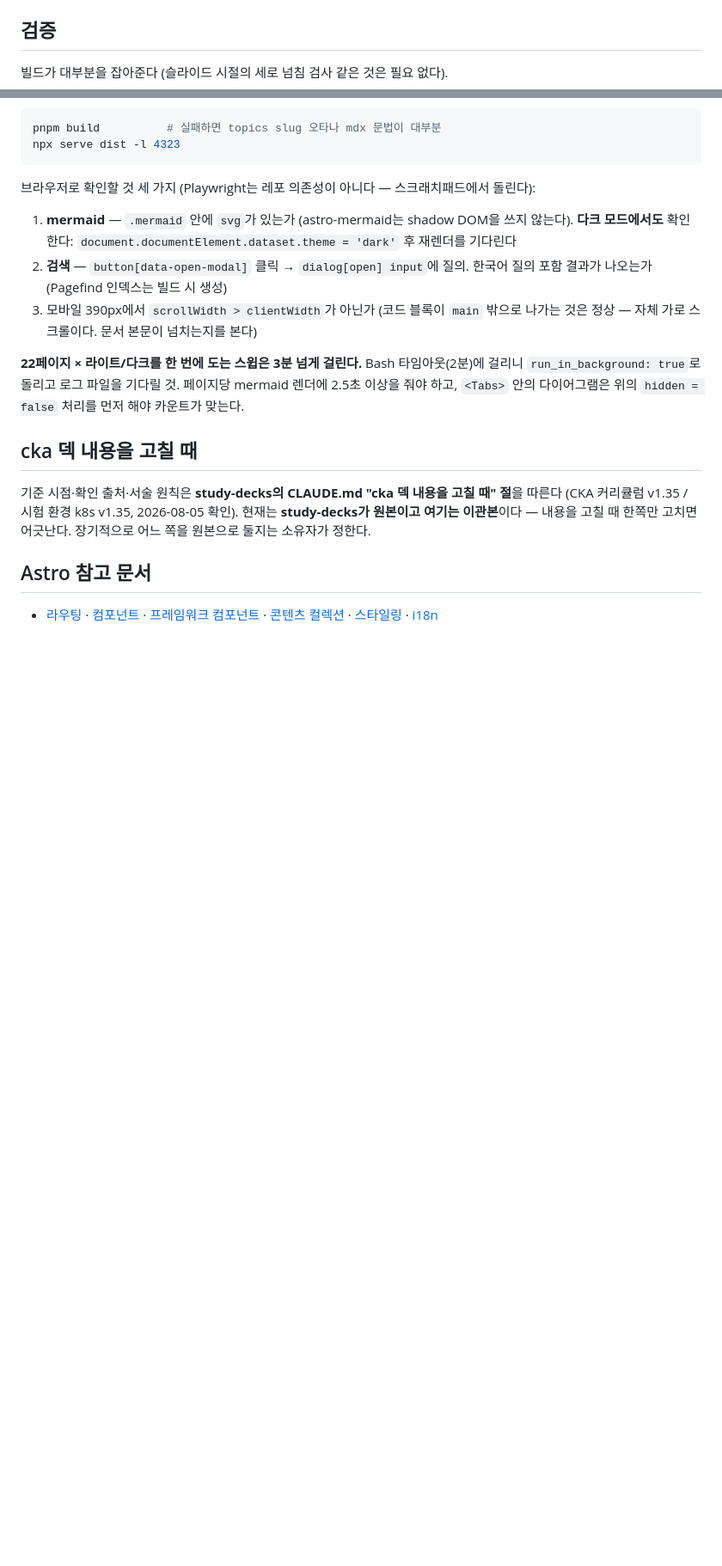
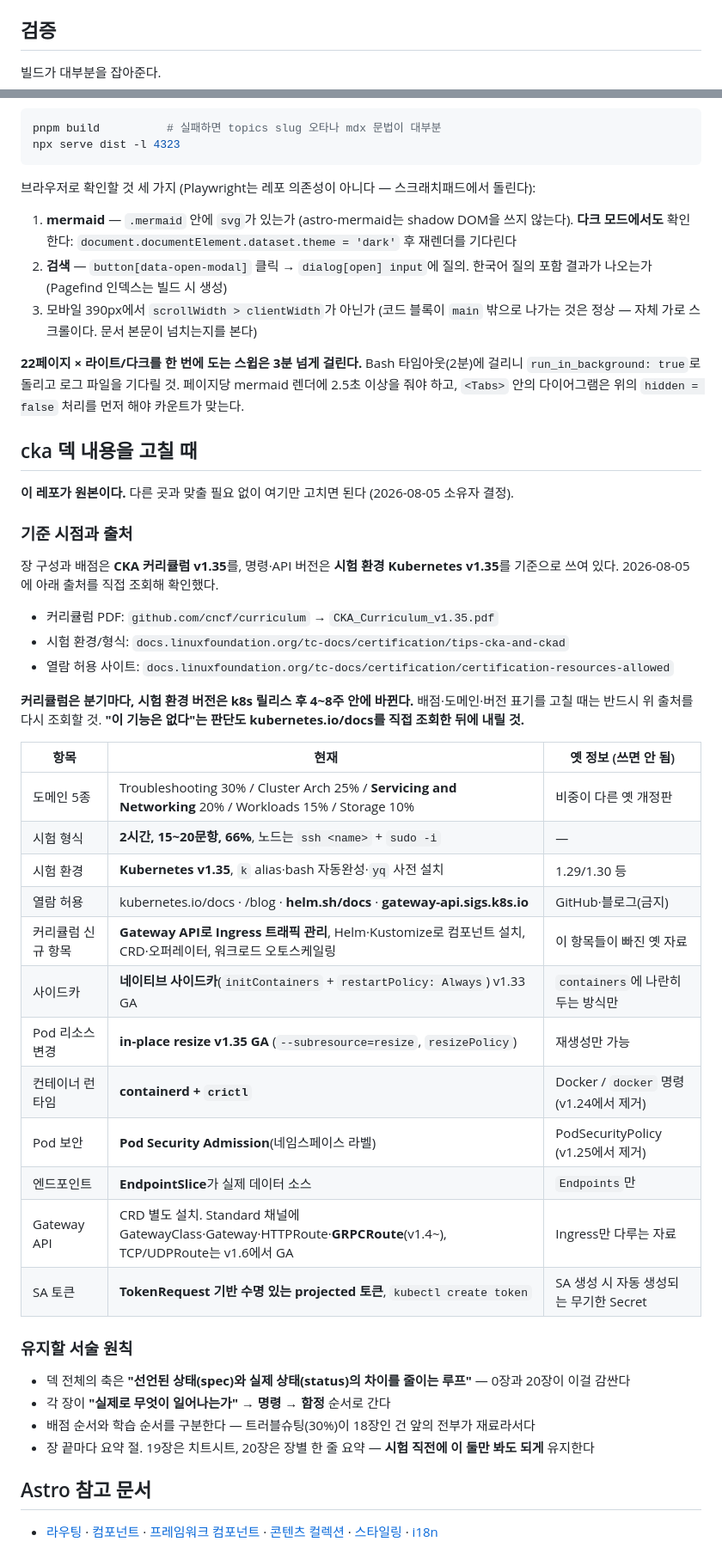
Before and after one commit to mechurak/study-starlight, a Markdown page: AGENTS.md, 2 parts joined by grey strips. Shown at 86% size. Drawn GitHub-style; blank space fills up the shorter version.

````diff
--- a/AGENTS.md
+++ b/AGENTS.md
@@ -111,7 +119,7 @@ import { Steps, Card, CardGrid, Tabs, TabItem, FileTree } from '@astrojs/starlig
 
 ## 검증
 
-빌드가 대부분을 잡아준다 (슬라이드 시절의 세로 넘침 검사 같은 것은 필요 없다).
+빌드가 대부분을 잡아준다.
 
 ```bash
 pnpm build          # 실패하면 topics slug 오타나 mdx 문법이 대부분
@@ -133,10 +141,42 @@ npx serve dist -l 4323
 
 ## cka 덱 내용을 고칠 때
 
-기준 시점·확인 출처·서술 원칙은 **study-decks의 CLAUDE.md "cka 덱 내용을 고칠 때" 절**을 따른다
-(CKA 커리큘럼 v1.35 / 시험 환경 k8s v1.35, 2026-08-05 확인).
-현재는 **study-decks가 원본이고 여기는 이관본**이다 — 내용을 고칠 때 한쪽만 고치면 어긋난다.
-장기적으로 어느 쪽을 원본으로 둘지는 소유자가 정한다.
+**이 레포가 원본이다.** 다른 곳과 맞출 필요 없이 여기만 고치면 된다 (2026-08-05 소유자 결정).
+
+### 기준 시점과 출처
+
+장 구성과 배점은 **CKA 커리큘럼 v1.35**를, 명령·API 버전은 **시험 환경 Kubernetes v1.35**를
+기준으로 쓰여 있다. 2026-08-05에 아래 출처를 직접 조회해 확인했다.
+
+- 커리큘럼 PDF: `github.com/cncf/curriculum` → `CKA_Curriculum_v1.35.pdf`
+- 시험 환경/형식: `docs.linuxfoundation.org/tc-docs/certification/tips-cka-and-ckad`
+- 열람 허용 사이트: `docs.linuxfoundation.org/tc-docs/certification/certification-resources-allowed`
+
+**커리큘럼은 분기마다, 시험 환경 버전은 k8s 릴리스 후 4~8주 안에 바뀐다.**
+배점·도메인·버전 표기를 고칠 때는 반드시 위 출처를 다시 조회할 것.
+**"이 기능은 없다"는 판단도 kubernetes.io/docs를 직접 조회한 뒤에 내릴 것.**
+
+| 항목 | 현재 | 옛 정보 (쓰면 안 됨) |
+|---|---|---|
+| 도메인 5종 | Troubleshooting 30% / Cluster Arch 25% / **Servicing and Networking** 20% / Workloads 15% / Storage 10% | 비중이 다른 옛 개정판 |
+| 시험 형식 | **2시간, 15~20문항, 66%**, 노드는 `ssh <name>` + `sudo -i` | — |
+| 시험 환경 | **Kubernetes v1.35**, `k` alias·bash 자동완성·`yq` 사전 설치 | 1.29/1.30 등 |
+| 열람 허용 | kubernetes.io/docs · /blog · **helm.sh/docs** · **gateway-api.sigs.k8s.io** | GitHub·블로그(금지) |
+| 커리큘럼 신규 항목 | **Gateway API로 Ingress 트래픽 관리**, Helm·Kustomize로 컴포넌트 설치, CRD·오퍼레이터, 워크로드 오토스케일링 | 이 항목들이 빠진 옛 자료 |
+| 사이드카 | **네이티브 사이드카**(`initContainers` + `restartPolicy: Always`) v1.33 GA | `containers`에 나란히 두는 방식만 |
+| Pod 리소스 변경 | **in-place resize v1.35 GA** (`--subresource=resize`, `resizePolicy`) | 재생성만 가능 |
+| 컨테이너 런타임 | **containerd + `crictl`** | Docker / `docker` 명령 (v1.24에서 제거) |
+| Pod 보안 | **Pod Security Admission**(네임스페이스 라벨) | PodSecurityPolicy (v1.25에서 제거) |
+| 엔드포인트 | **EndpointSlice**가 실제 데이터 소스 | `Endpoints`만 |
+| Gateway API | CRD 별도 설치. Standard 채널에 GatewayClass·Gateway·HTTPRoute·**GRPCRoute**(v1.4~), TCP/UDPRoute는 v1.6에서 GA | Ingress만 다루는 자료 |
+| SA 토큰 | **TokenRequest 기반 수명 있는 projected 토큰**, `kubectl create token` | SA 생성 시 자동 생성되는 무기한 Secret |
+
+### 유지할 서술 원칙
+
+- 덱 전체의 축은 **"선언된 상태(spec)와 실제 상태(status)의 차이를 줄이는 루프"** — 0장과 20장이 이걸 감싼다
+- 각 장이 **"실제로 무엇이 일어나는가" → 명령 → 함정** 순서로 간다
+- 배점 순서와 학습 순서를 구분한다 — 트러블슈팅(30%)이 18장인 건 앞의 전부가 재료라서다
+- 장 끝마다 요약 절. 19장은 치트시트, 20장은 장별 한 줄 요약 — **시험 직전에 이 둘만 봐도 되게** 유지한다
 
 ## Astro 참고 문서
 
````
Also changed, not shown: other parts of AGENTS.md (+27 -19 lines), README.md (+8 -4 lines).
